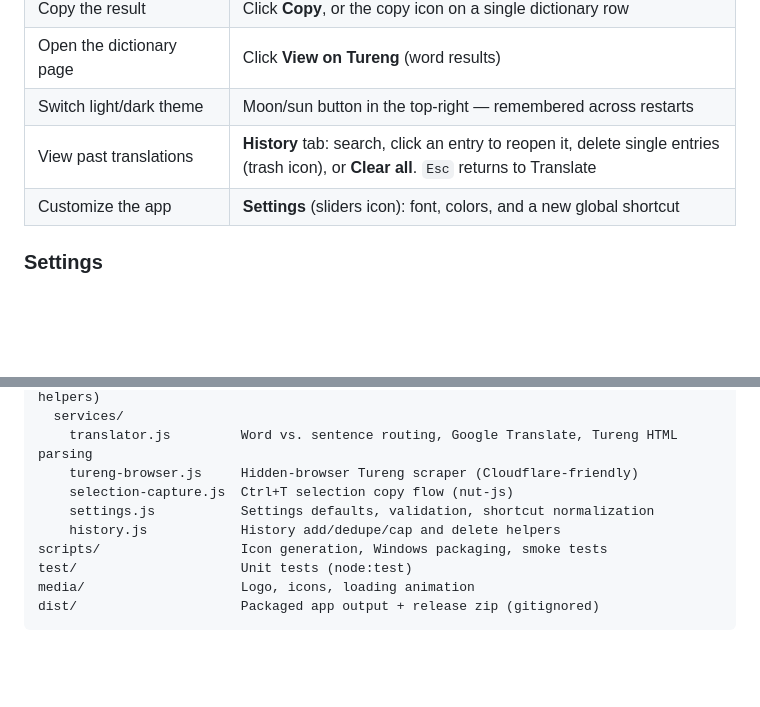
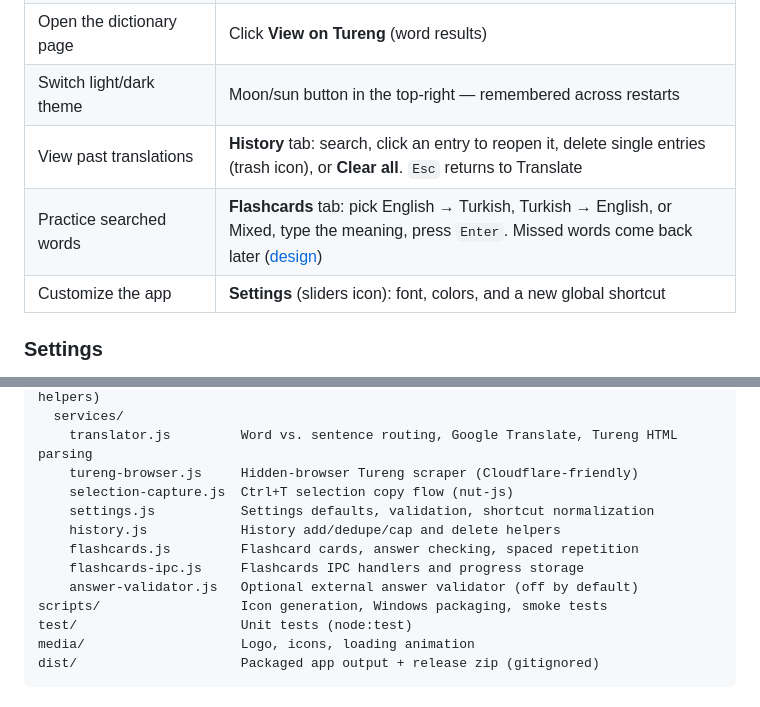
Before and after one commit to Fevzierenn/TransWords, a Markdown page: README.md, 2 parts joined by grey strips. Rendered like a GitHub page; blank space fills up the shorter version.

Commit message:
Document the flashcards feature
Describe the architecture, answer checking order, and optional validator setup. Add flashcards usage to the README.

```diff
--- a/README.md
+++ b/README.md
@@ -73,6 +73,7 @@ The packaged app is written to `dist\TransWords-win32-x64\` (with `TransWords.ex
 | Open the dictionary page | Click **View on Tureng** (word results) |
 | Switch light/dark theme | Moon/sun button in the top-right — remembered across restarts |
 | View past translations | **History** tab: search, click an entry to reopen it, delete single entries (trash icon), or **Clear all**. `Esc` returns to Translate |
+| Practice searched words | **Flashcards** tab: pick English → Turkish, Turkish → English, or Mixed, type the meaning, press `Enter`. Missed words come back later ([design](docs/flashcards.md)) |
 | Customize the app | **Settings** (sliders icon): font, colors, and a new global shortcut |
 
 ### Settings
@@ -127,6 +128,9 @@ src/
     selection-capture.js  Ctrl+T selection copy flow (nut-js)
     settings.js           Settings defaults, validation, shortcut normalization
     history.js            History add/dedupe/cap and delete helpers
+    flashcards.js         Flashcard cards, answer checking, spaced repetition
+    flashcards-ipc.js     Flashcards IPC handlers and progress storage
+    answer-validator.js   Optional external answer validator (off by default)
 scripts/                  Icon generation, Windows packaging, smoke tests
 test/                     Unit tests (node:test)
 media/                    Logo, icons, loading animation
```
Also changed, not shown: docs/flashcards.md (added, +97 -0 lines).
